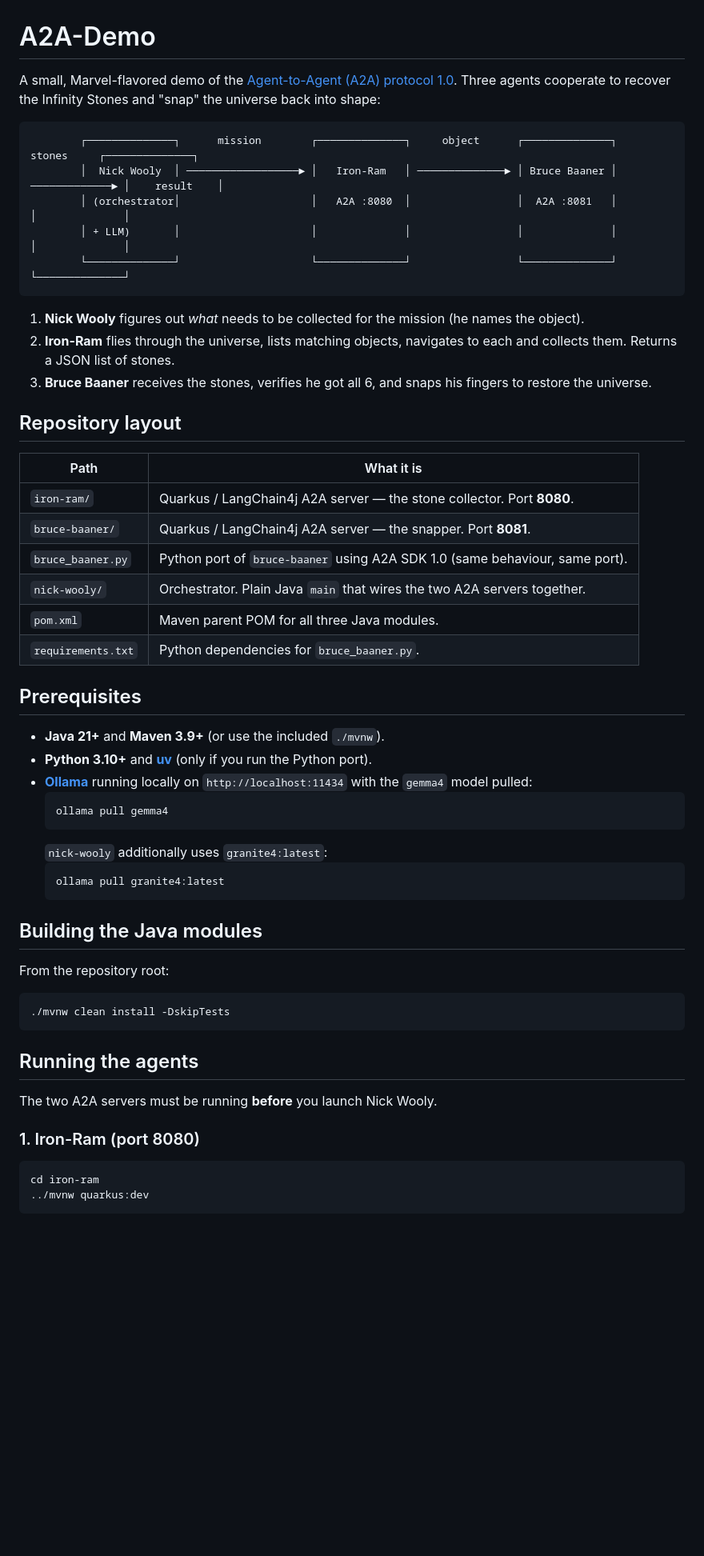
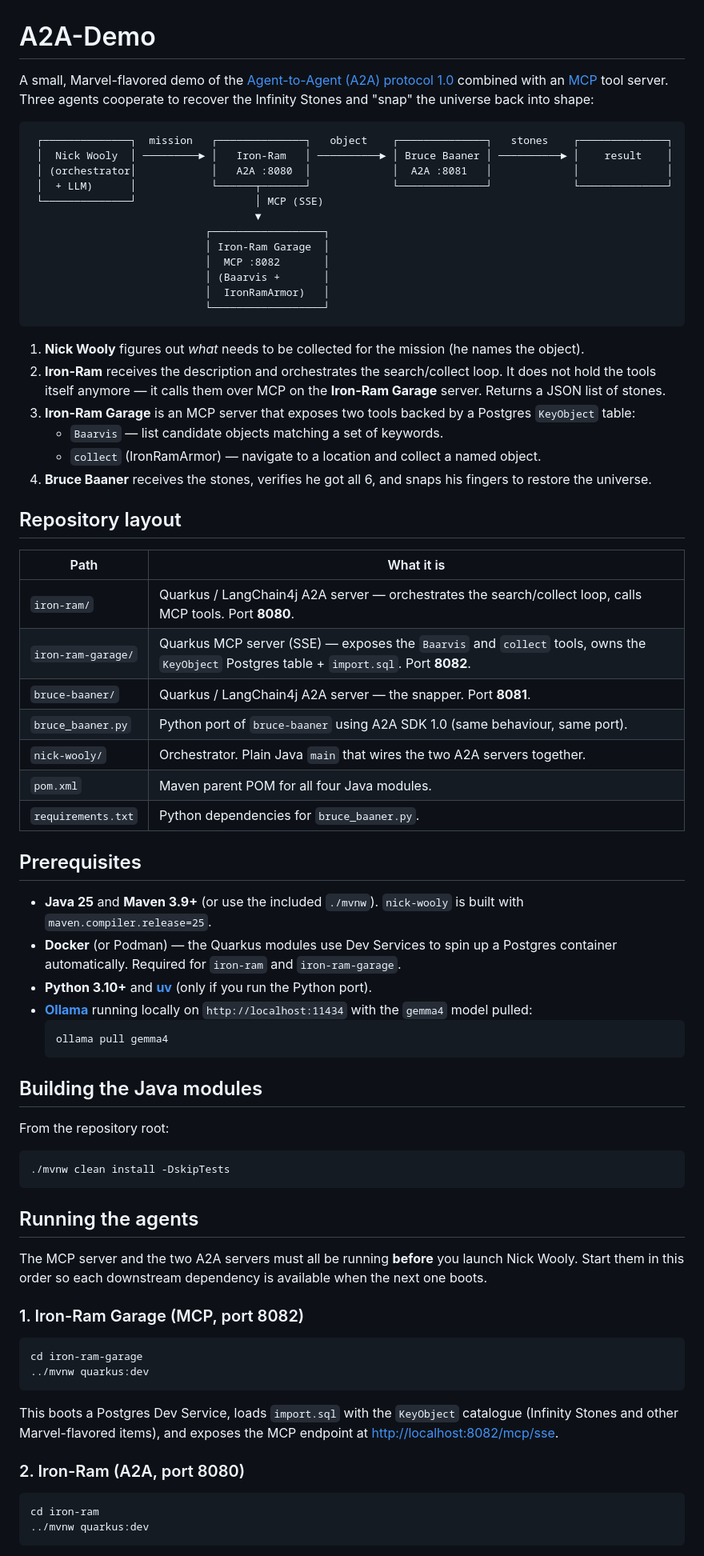
Before and after one commit to LoMagnette/A2A-Interoperable-AI-Agent, a Markdown page: README.md, the part around one of its changes. Shown at 80% size. GitHub-like rendering; blank space fills up the shorter version.

Commit message:
Update README: document new `iron-ram-garage` module, MCP integration, and updated prerequisites

````diff
--- a/README.md
+++ b/README.md
@@ -1,47 +1,60 @@
 # A2A-Demo
 
-A small, Marvel-flavored demo of the [Agent-to-Agent (A2A) protocol 1.0](https://a2aproject.ai/).
-Three agents cooperate to recover the Infinity Stones and "snap" the universe
-back into shape:
+A small, Marvel-flavored demo of the [Agent-to-Agent (A2A) protocol 1.0](https://a2aproject.ai/)
+combined with an [MCP](https://modelcontextprotocol.io/) tool server. Three
+agents cooperate to recover the Infinity Stones and "snap" the universe back
+into shape:
 
 ```
-        ┌──────────────┐      mission        ┌──────────────┐     object      ┌──────────────┐     stones     ┌──────────────┐
-        │  Nick Wooly  │ ──────────────────► │   Iron-Ram   │ ──────────────► │ Bruce Baaner │ ─────────────► │    result    │
-        │ (orchestrator│                     │   A2A :8080  │                 │  A2A :8081   │                │              │
-        │ + LLM)       │                     │              │                 │              │                │              │
-        └──────────────┘                     └──────────────┘                 └──────────────┘                └──────────────┘
+ ┌──────────────┐  mission   ┌──────────────┐   object    ┌──────────────┐   stones    ┌──────────────┐
+ │  Nick Wooly  │ ─────────► │   Iron-Ram   │ ──────────► │ Bruce Baaner │ ──────────► │    result    │
+ │ (orchestrator│            │   A2A :8080  │             │  A2A :8081   │             │              │
+ │  + LLM)      │            └──────┬───────┘             └──────────────┘             └──────────────┘
+ └──────────────┘                   │ MCP (SSE)
+                                    ▼
+                            ┌──────────────────┐
+                            │ Iron-Ram Garage  │
+                            │  MCP :8082       │
+                            │ (Baarvis +       │
+                            │  IronRamArmor)   │
+                            └──────────────────┘
 ```
 
 1. **Nick Wooly** figures out *what* needs to be collected for the mission
    (he names the object).
-2. **Iron-Ram** flies through the universe, lists matching objects, navigates
-   to each and collects them. Returns a JSON list of stones.
-3. **Bruce Baaner** receives the stones, verifies he got all 6, and snaps his
+2. **Iron-Ram** receives the description and orchestrates the search/collect
+   loop. It does not hold the tools itself anymore — it calls them over MCP
+   on the **Iron-Ram Garage** server. Returns a JSON list of stones.
+3. **Iron-Ram Garage** is an MCP server that exposes two tools backed by a
+   Postgres `KeyObject` table:
+   - `Baarvis` — list candidate objects matching a set of keywords.
+   - `collect` (IronRamArmor) — navigate to a location and collect a named object.
+4. **Bruce Baaner** receives the stones, verifies he got all 6, and snaps his
    fingers to restore the universe.
 
 ## Repository layout
 
-| Path               | What it is                                                                 |
-|--------------------|----------------------------------------------------------------------------|
-| `iron-ram/`        | Quarkus / LangChain4j A2A server — the stone collector. Port **8080**.    |
-| `bruce-baaner/`    | Quarkus / LangChain4j A2A server — the snapper. Port **8081**.            |
-| `bruce_baaner.py`  | Python port of `bruce-baaner` using A2A SDK 1.0 (same behaviour, same port). |
-| `nick-wooly/`      | Orchestrator. Plain Java `main` that wires the two A2A servers together.  |
-| `pom.xml`          | Maven parent POM for all three Java modules.                               |
-| `requirements.txt` | Python dependencies for `bruce_baaner.py`.                                 |
+| Path                 | What it is                                                                 |
+|----------------------|----------------------------------------------------------------------------|
+| `iron-ram/`          | Quarkus / LangChain4j A2A server — orchestrates the search/collect loop, calls MCP tools. Port **8080**. |
+| `iron-ram-garage/`   | Quarkus MCP server (SSE) — exposes the `Baarvis` and `collect` tools, owns the `KeyObject` Postgres table + `import.sql`. Port **8082**. |
+| `bruce-baaner/`      | Quarkus / LangChain4j A2A server — the snapper. Port **8081**.            |
+| `bruce_baaner.py`    | Python port of `bruce-baaner` using A2A SDK 1.0 (same behaviour, same port). |
+| `nick-wooly/`        | Orchestrator. Plain Java `main` that wires the two A2A servers together.  |
+| `pom.xml`            | Maven parent POM for all four Java modules.                                |
+| `requirements.txt`   | Python dependencies for `bruce_baaner.py`.                                 |
 
 ## Prerequisites
 
-- **Java 21+** and **Maven 3.9+** (or use the included `./mvnw`).
+- **Java 25** and **Maven 3.9+** (or use the included `./mvnw`).
+  `nick-wooly` is built with `maven.compiler.release=25`.
+- **Docker** (or Podman) — the Quarkus modules use Dev Services to spin up a
+  Postgres container automatically. Required for `iron-ram` and `iron-ram-garage`.
 - **Python 3.10+** and **[uv](https://docs.astral.sh/uv/)** (only if you run the Python port).
 - **[Ollama](https://ollama.com/)** running locally on `http://localhost:11434`
   with the `gemma4` model pulled:
   ```bash
   ollama pull gemma4
-  ```
-  `nick-wooly` additionally uses `granite4:latest`:
-  ```bash
-  ollama pull granite4:latest
   ```
 
 ## Building the Java modules
@@ -54,9 +67,22 @@ From the repository root:
 
 ## Running the agents
 
-The two A2A servers must be running **before** you launch Nick Wooly.
+The MCP server and the two A2A servers must all be running **before** you
+launch Nick Wooly. Start them in this order so each downstream dependency is
+available when the next one boots.
 
-### 1. Iron-Ram (port 8080)
+### 1. Iron-Ram Garage (MCP, port 8082)
+
+```bash
+cd iron-ram-garage
+../mvnw quarkus:dev
+```
+
+This boots a Postgres Dev Service, loads `import.sql` with the `KeyObject`
+catalogue (Infinity Stones and other Marvel-flavored items), and exposes the
+MCP endpoint at <http://localhost:8082/mcp/sse>.
+
+### 2. Iron-Ram (A2A, port 8080)
 
 ```bash
 cd iron-ram
````
Also changed, not shown: other parts of README.md (+30 -9 lines).
